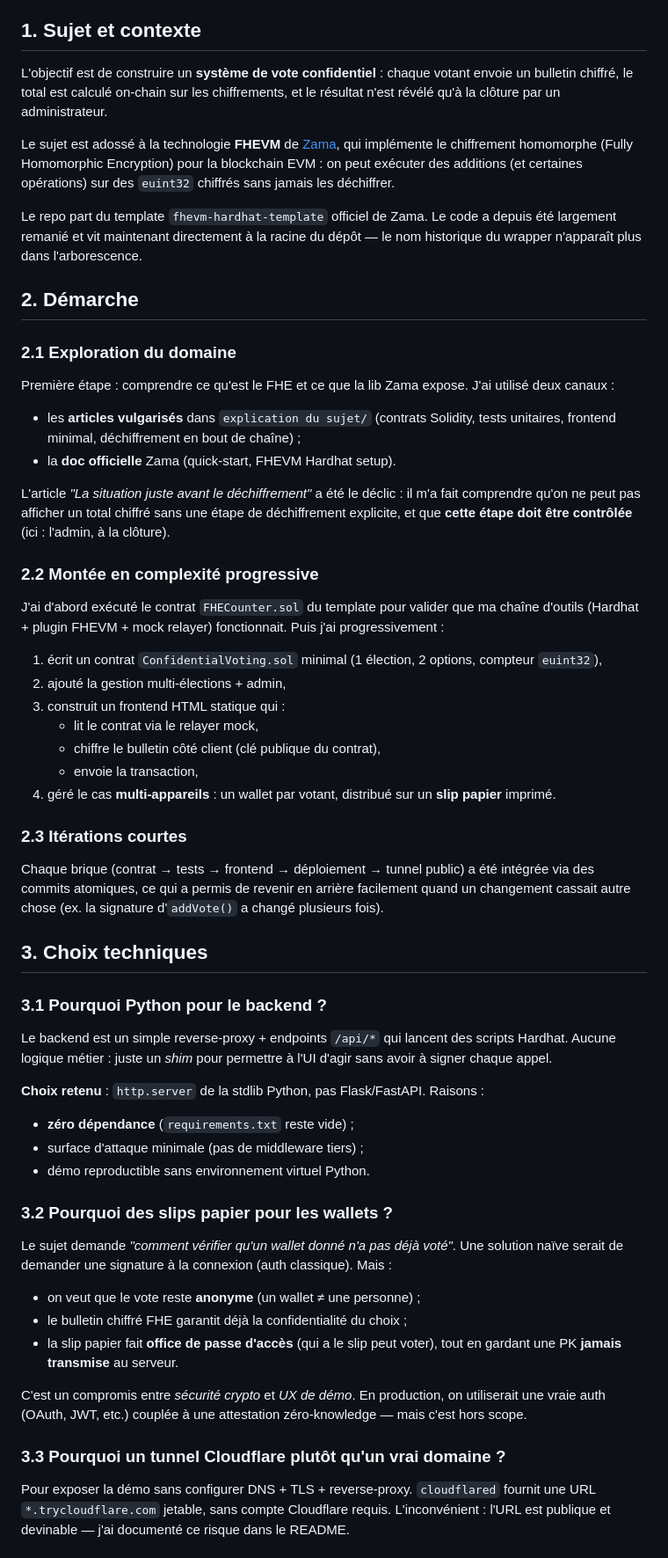
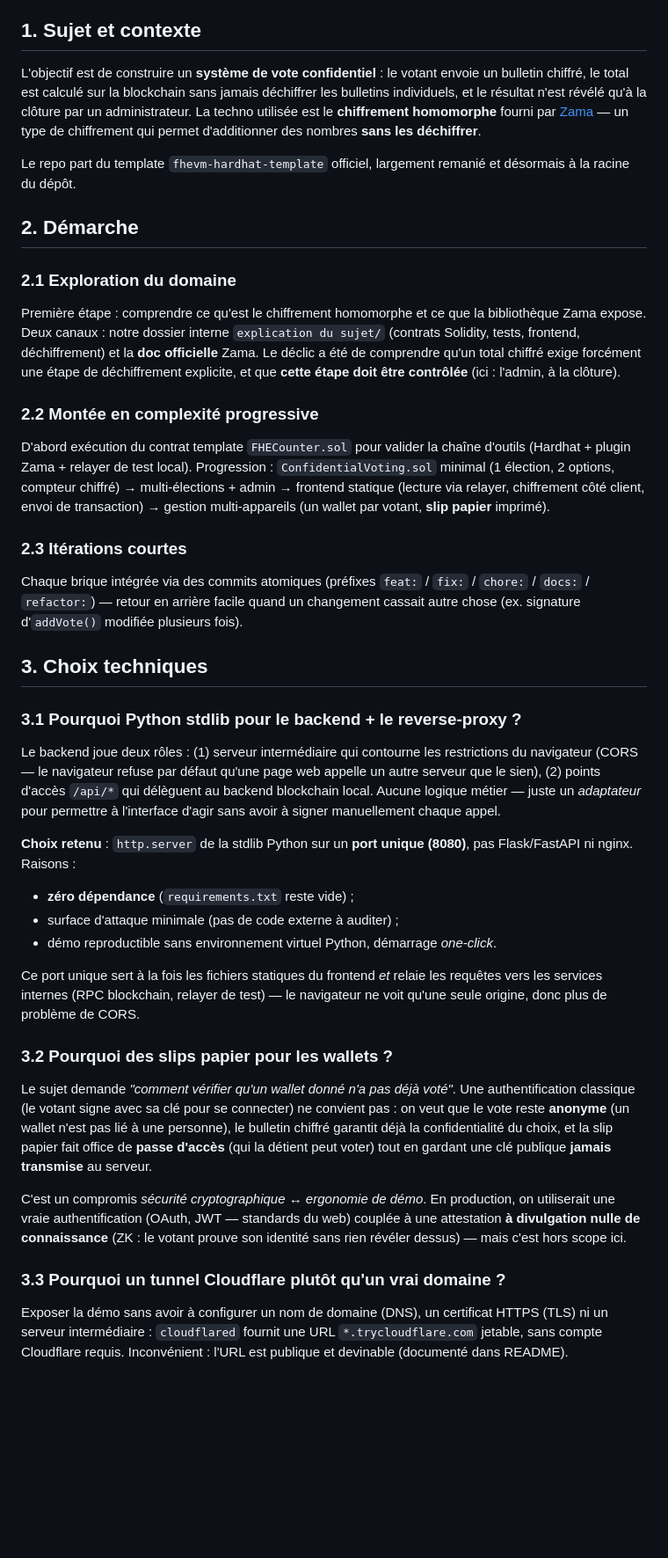
Before and after one commit to louismaguer/projet-informatique-20, a Markdown page: PROJECT.md, the part around one of its changes. Shown at 88% size. GitHub-like rendering; blank space fills up the shorter version.

```diff
--- a/PROJECT.md
+++ b/PROJECT.md
@@ -5,78 +5,67 @@ les choix techniques, les difficultés rencontrées et les axes d'amélioration.
 
 ## 1. Sujet et contexte
 
-L'objectif est de construire un **système de vote confidentiel** : chaque votant envoie un bulletin chiffré, le total
-est calculé on-chain sur les chiffrements, et le résultat n'est révélé qu'à la clôture par un administrateur.
+L'objectif est de construire un **système de vote confidentiel** : le votant envoie un bulletin chiffré, le total est
+calculé sur la blockchain sans jamais déchiffrer les bulletins individuels, et le résultat n'est révélé qu'à la clôture
+par un administrateur. La techno utilisée est le **chiffrement homomorphe** fourni par [Zama](https://www.zama.ai/) — un
+type de chiffrement qui permet d'additionner des nombres **sans les déchiffrer**.
 
-Le sujet est adossé à la technologie **FHEVM** de [Zama](https://www.zama.ai/), qui implémente le chiffrement homomorphe
-(Fully Homomorphic Encryption) pour la blockchain EVM : on peut exécuter des additions (et certaines opérations) sur des
-`euint32` chiffrés sans jamais les déchiffrer.
-
-Le repo part du template `fhevm-hardhat-template` officiel de Zama. Le code a depuis été largement remanié et vit
-maintenant directement à la racine du dépôt — le nom historique du wrapper n'apparaît plus dans l'arborescence.
+Le repo part du template `fhevm-hardhat-template` officiel, largement remanié et désormais à la racine du dépôt.
 
 ## 2. Démarche
 
 ### 2.1 Exploration du domaine
 
-Première étape : comprendre ce qu'est le FHE et ce que la lib Zama expose. J'ai utilisé deux canaux :
-
-- les **articles vulgarisés** dans `explication du sujet/` (contrats Solidity, tests unitaires, frontend minimal,
-  déchiffrement en bout de chaîne) ;
-- la **doc officielle** Zama (quick-start, FHEVM Hardhat setup).
-
-L'article _"La situation juste avant le déchiffrement"_ a été le déclic : il m'a fait comprendre qu'on ne peut pas
-afficher un total chiffré sans une étape de déchiffrement explicite, et que **cette étape doit être contrôlée** (ici :
-l'admin, à la clôture).
+Première étape : comprendre ce qu'est le chiffrement homomorphe et ce que la bibliothèque Zama expose. Deux canaux :
+notre dossier interne `explication du sujet/` (contrats Solidity, tests, frontend, déchiffrement) et la **doc
+officielle** Zama. Le déclic a été de comprendre qu'un total chiffré exige forcément une étape de déchiffrement
+explicite, et que **cette étape doit être contrôlée** (ici : l'admin, à la clôture).
 
 ### 2.2 Montée en complexité progressive
 
-J'ai d'abord exécuté le contrat `FHECounter.sol` du template pour valider que ma chaîne d'outils (Hardhat + plugin
-FHEVM + mock relayer) fonctionnait. Puis j'ai progressivement :
-
-1. écrit un contrat `ConfidentialVoting.sol` minimal (1 élection, 2 options, compteur `euint32`),
-2. ajouté la gestion multi-élections + admin,
-3. construit un frontend HTML statique qui :
-   - lit le contrat via le relayer mock,
-   - chiffre le bulletin côté client (clé publique du contrat),
-   - envoie la transaction,
-4. géré le cas **multi-appareils** : un wallet par votant, distribué sur un **slip papier** imprimé.
+D'abord exécution du contrat template `FHECounter.sol` pour valider la chaîne d'outils (Hardhat + plugin Zama + relayer
+de test local). Progression : `ConfidentialVoting.sol` minimal (1 élection, 2 options, compteur chiffré) →
+multi-élections + admin → frontend statique (lecture via relayer, chiffrement côté client, envoi de transaction) →
+gestion multi-appareils (un wallet par votant, **slip papier** imprimé).
 
 ### 2.3 Itérations courtes
 
-Chaque brique (contrat → tests → frontend → déploiement → tunnel public) a été intégrée via des commits atomiques, ce
-qui a permis de revenir en arrière facilement quand un changement cassait autre chose (ex. la signature d'`addVote()` a
-changé plusieurs fois).
+Chaque brique intégrée via des commits atomiques (préfixes `feat:` / `fix:` / `chore:` / `docs:` / `refactor:`) — retour
+en arrière facile quand un changement cassait autre chose (ex. signature d'`addVote()` modifiée plusieurs fois).
 
 ## 3. Choix techniques
 
-### 3.1 Pourquoi Python pour le backend ?
+### 3.1 Pourquoi Python stdlib pour le backend + le reverse-proxy ?
 
-Le backend est un simple reverse-proxy + endpoints `/api/*` qui lancent des scripts Hardhat. Aucune logique métier :
-juste un _shim_ pour permettre à l'UI d'agir sans avoir à signer chaque appel.
+Le backend joue deux rôles : (1) serveur intermédiaire qui contourne les restrictions du navigateur (CORS — le
+navigateur refuse par défaut qu'une page web appelle un autre serveur que le sien), (2) points d'accès `/api/*` qui
+délèguent au backend blockchain local. Aucune logique métier — juste un _adaptateur_ pour permettre à l'interface d'agir
+sans avoir à signer manuellement chaque appel.
 
-**Choix retenu** : `http.server` de la stdlib Python, pas Flask/FastAPI. Raisons :
+**Choix retenu** : `http.server` de la stdlib Python sur un **port unique (8080)**, pas Flask/FastAPI ni nginx. Raisons
+:
 
 - **zéro dépendance** (`requirements.txt` reste vide) ;
-- surface d'attaque minimale (pas de middleware tiers) ;
-- démo reproductible sans environnement virtuel Python.
+- surface d'attaque minimale (pas de code externe à auditer) ;
+- démo reproductible sans environnement virtuel Python, démarrage _one-click_.
+
+Ce port unique sert à la fois les fichiers statiques du frontend _et_ relaie les requêtes vers les services internes
+(RPC blockchain, relayer de test) — le navigateur ne voit qu'une seule origine, donc plus de problème de CORS.
 
 ### 3.2 Pourquoi des slips papier pour les wallets ?
 
-Le sujet demande _"comment vérifier qu'un wallet donné n'a pas déjà voté"_. Une solution naïve serait de demander une
-signature à la connexion (auth classique). Mais :
+Le sujet demande _"comment vérifier qu'un wallet donné n'a pas déjà voté"_. Une authentification classique (le votant
+signe avec sa clé pour se connecter) ne convient pas : on veut que le vote reste **anonyme** (un wallet n'est pas lié à
+une personne), le bulletin chiffré garantit déjà la confidentialité du choix, et la slip papier fait office de **passe
+d'accès** (qui la détient peut voter) tout en gardant une clé publique **jamais transmise** au serveur.
 
-- on veut que le vote reste **anonyme** (un wallet ≠ une personne) ;
-- le bulletin chiffré FHE garantit déjà la confidentialité du choix ;
-- la slip papier fait **office de passe d'accès** (qui a le slip peut voter), tout en gardant une PK **jamais
-  transmise** au serveur.
-
-C'est un compromis entre _sécurité crypto_ et _UX de démo_. En production, on utiliserait une vraie auth (OAuth, JWT,
-etc.) couplée à une attestation zéro-knowledge — mais c'est hors scope.
+C'est un compromis _sécurité cryptographique_ ↔ _ergonomie de démo_. En production, on utiliserait une vraie
+authentification (OAuth, JWT — standards du web) couplée à une attestation **à divulgation nulle de connaissance** (ZK :
+le votant prouve son identité sans rien révéler dessus) — mais c'est hors scope ici.
 
 ### 3.3 Pourquoi un tunnel Cloudflare plutôt qu'un vrai domaine ?
 
-Pour exposer la démo sans configurer DNS + TLS + reverse-proxy. `cloudflared` fournit une URL `*.trycloudflare.com`
-jetable, sans compte Cloudflare requis. L'inconvénient : l'URL est publique et devinable — j'ai documenté ce risque dans
-le README.
+Exposer la démo sans avoir à configurer un nom de domaine (DNS), un certificat HTTPS (TLS) ni un serveur intermédiaire :
+`cloudflared` fournit une URL `*.trycloudflare.com` jetable, sans compte Cloudflare requis. Inconvénient : l'URL est
+publique et devinable (documenté dans README).
 
```
Also changed, not shown: other parts of PROJECT.md (+44 -94 lines).
